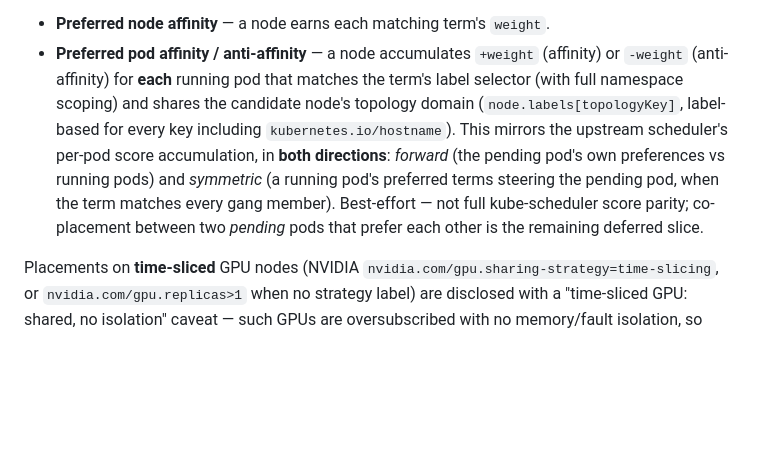
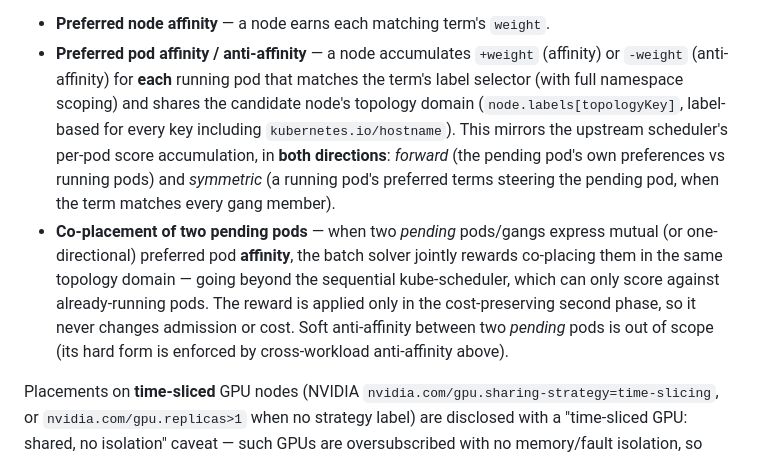
Before and after one commit to syslenslabs/ksolver, a Markdown page: README.md, the part around the change. Drawn GitHub-style; blank space fills up the shorter version.

Commit message:
Docs: co-placement preferred pod affinity (soft-affinity feature area complete)

```diff
--- a/README.md
+++ b/README.md
@@ -98,7 +98,8 @@ Environment variables:
 **Preferred (soft) affinity** (`preferredDuringScheduling`) is honored as a cost-tie-break: after the cost-optimal solve, among equally-optimal placements the scheduler prefers higher-scoring nodes. It runs only when the solve proves optimal and **never changes which pods are admitted or the total cost** (a two-phase pass that pins the cost optimum + admitted set, then maximizes soft score). Both dimensions contribute to a single per-node soft score:
 
 - **Preferred node affinity** — a node earns each matching term's `weight`.
-- **Preferred pod affinity / anti-affinity** — a node accumulates `+weight` (affinity) or `-weight` (anti-affinity) for **each** running pod that matches the term's label selector (with full namespace scoping) and shares the candidate node's topology domain (`node.labels[topologyKey]`, label-based for every key including `kubernetes.io/hostname`). This mirrors the upstream scheduler's per-pod score accumulation, in **both directions**: *forward* (the pending pod's own preferences vs running pods) and *symmetric* (a running pod's preferred terms steering the pending pod, when the term matches every gang member). Best-effort — not full kube-scheduler score parity; co-placement between two *pending* pods that prefer each other is the remaining deferred slice.
+- **Preferred pod affinity / anti-affinity** — a node accumulates `+weight` (affinity) or `-weight` (anti-affinity) for **each** running pod that matches the term's label selector (with full namespace scoping) and shares the candidate node's topology domain (`node.labels[topologyKey]`, label-based for every key including `kubernetes.io/hostname`). This mirrors the upstream scheduler's per-pod score accumulation, in **both directions**: *forward* (the pending pod's own preferences vs running pods) and *symmetric* (a running pod's preferred terms steering the pending pod, when the term matches every gang member).
+- **Co-placement of two pending pods** — when two *pending* pods/gangs express mutual (or one-directional) preferred pod **affinity**, the batch solver jointly rewards co-placing them in the same topology domain — going beyond the sequential kube-scheduler, which can only score against already-running pods. The reward is applied only in the cost-preserving second phase, so it never changes admission or cost. Soft anti-affinity between two *pending* pods is out of scope (its hard form is enforced by cross-workload anti-affinity above).
 
 Placements on **time-sliced** GPU nodes (NVIDIA `nvidia.com/gpu.sharing-strategy=time-slicing`, or `nvidia.com/gpu.replicas>1` when no strategy label) are disclosed with a "time-sliced GPU: shared, no isolation" caveat — such GPUs are oversubscribed with no memory/fault isolation, so "fits" ≠ isolated performance. (MPS nodes are not flagged as time-sliced.)
 
```
Also changed, not shown: 1 other file.
